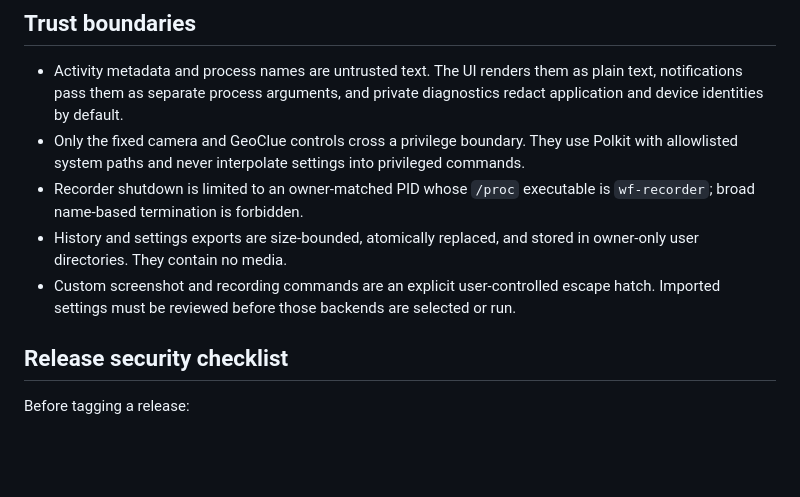
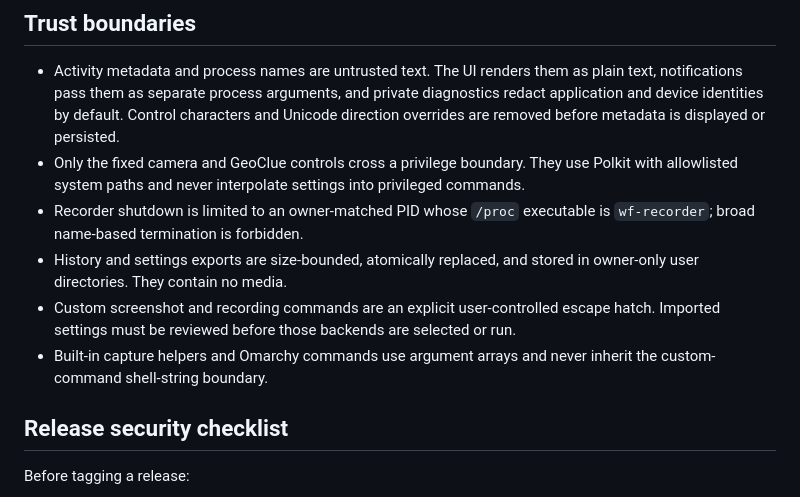
Before and after one commit to bolens/omarchy-privacy-devices, a Markdown page: SECURITY.md, the part around the change. Rendered like a GitHub page; blank space fills up the shorter version.

```diff
--- a/SECURITY.md
+++ b/SECURITY.md
@@ -35,6 +35,8 @@ command explicitly supplied by the user are not vulnerabilities in the plugin.
 - Activity metadata and process names are untrusted text. The UI renders them
   as plain text, notifications pass them as separate process arguments, and
   private diagnostics redact application and device identities by default.
+  Control characters and Unicode direction overrides are removed before
+  metadata is displayed or persisted.
 - Only the fixed camera and GeoClue controls cross a privilege boundary. They
   use Polkit with allowlisted system paths and never interpolate settings into
   privileged commands.
@@ -45,6 +47,8 @@ command explicitly supplied by the user are not vulnerabilities in the plugin.
 - Custom screenshot and recording commands are an explicit user-controlled
   escape hatch. Imported settings must be reviewed before those backends are
   selected or run.
+- Built-in capture helpers and Omarchy commands use argument arrays and never
+  inherit the custom-command shell-string boundary.
 
 ## Release security checklist
 
```
Also changed, not shown: ARCHITECTURE.md (+2 -0 lines), CHANGELOG.md (+12 -0 lines).
